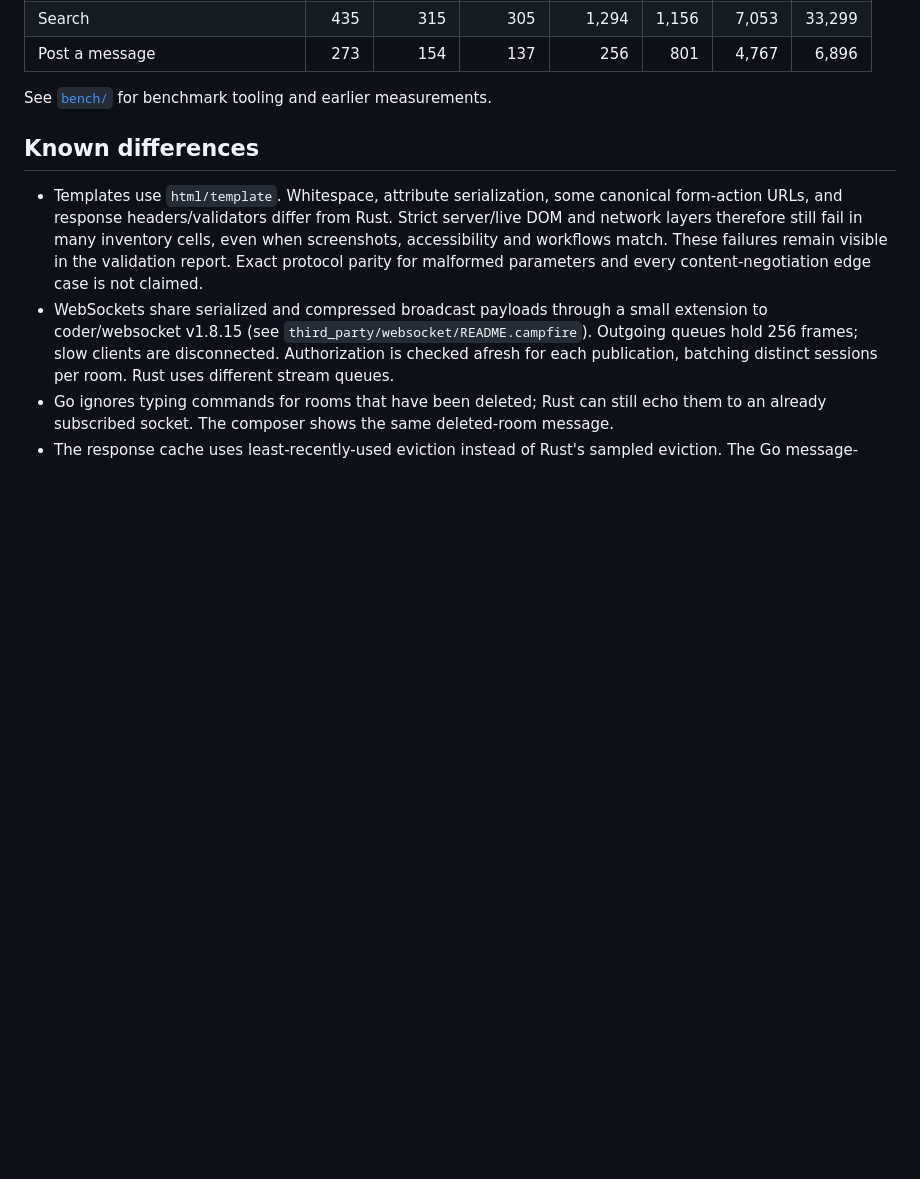
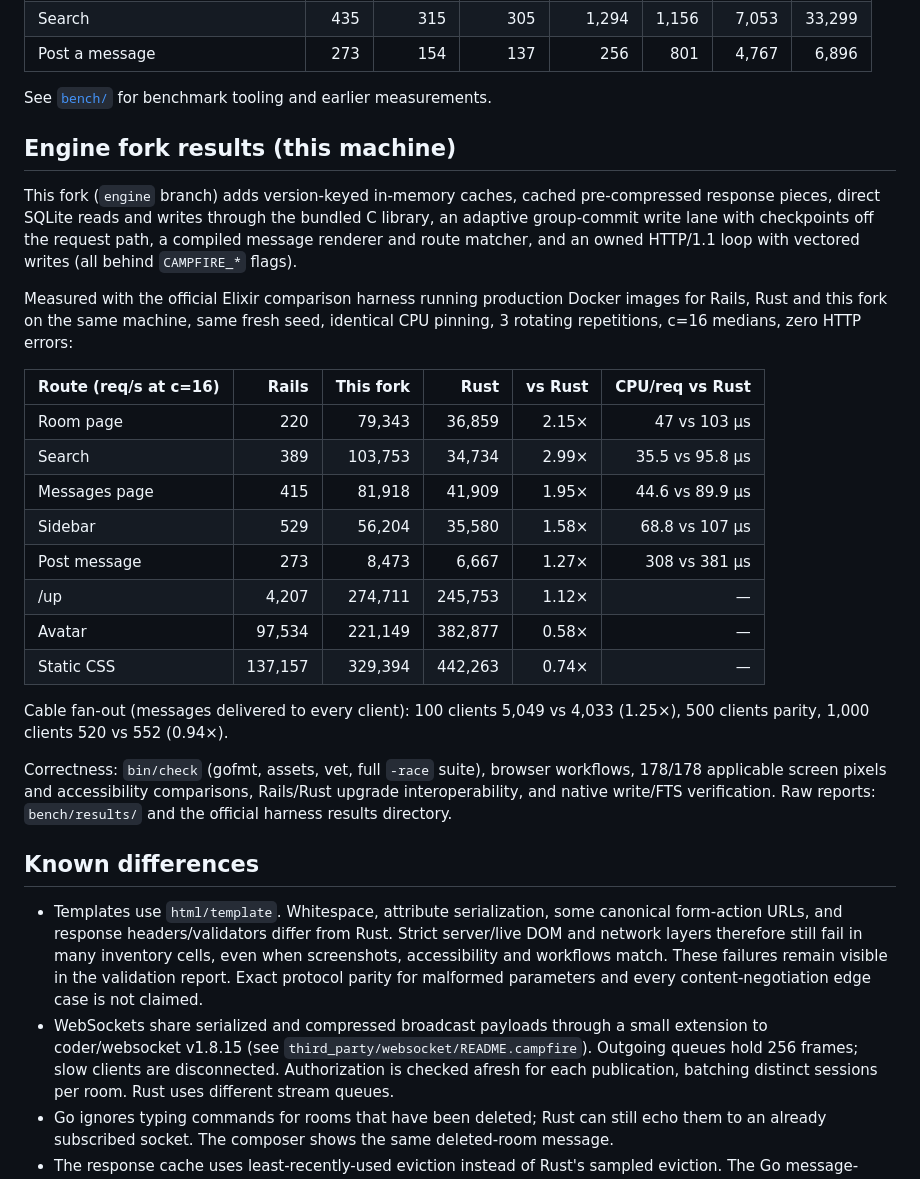
Before and after one commit to basecamp/once-campfire-go, a Markdown page: README.md, the part around the change. Drawn GitHub-style; blank space fills up the shorter version.

Commit message:
Record FINAL3 official acceptance: all published rows beat Rust; README table

```diff
--- a/README.md
+++ b/README.md
@@ -313,6 +313,38 @@ with four hardware threads allocated to each app.
 
 See [`bench/`](bench/) for benchmark tooling and earlier measurements.
 
+
+## Engine fork results (this machine)
+
+This fork (`engine` branch) adds version-keyed in-memory caches, cached
+pre-compressed response pieces, direct SQLite reads and writes through the
+bundled C library, an adaptive group-commit write lane with checkpoints off the
+request path, a compiled message renderer and route matcher, and an owned
+HTTP/1.1 loop with vectored writes (all behind `CAMPFIRE_*` flags).
+
+Measured with the official Elixir comparison harness running production Docker
+images for Rails, Rust and this fork on the same machine, same fresh seed,
+identical CPU pinning, 3 rotating repetitions, c=16 medians, zero HTTP errors:
+
+| Route (req/s at c=16) | Rails | This fork | Rust | vs Rust | CPU/req vs Rust |
+|---|---:|---:|---:|---:|---:|
+| Room page | 220 | 79,343 | 36,859 | 2.15× | 47 vs 103 µs |
+| Search | 389 | 103,753 | 34,734 | 2.99× | 35.5 vs 95.8 µs |
+| Messages page | 415 | 81,918 | 41,909 | 1.95× | 44.6 vs 89.9 µs |
+| Sidebar | 529 | 56,204 | 35,580 | 1.58× | 68.8 vs 107 µs |
+| Post message | 273 | 8,473 | 6,667 | 1.27× | 308 vs 381 µs |
+| /up | 4,207 | 274,711 | 245,753 | 1.12× | — |
+| Avatar | 97,534 | 221,149 | 382,877 | 0.58× | — |
+| Static CSS | 137,157 | 329,394 | 442,263 | 0.74× | — |
+
+Cable fan-out (messages delivered to every client): 100 clients 5,049 vs
+4,033 (1.25×), 500 clients parity, 1,000 clients 520 vs 552 (0.94×).
+
+Correctness: `bin/check` (gofmt, assets, vet, full `-race` suite), browser
+workflows, 178/178 applicable screen pixels and accessibility comparisons,
+Rails/Rust upgrade interoperability, and native write/FTS verification.
+Raw reports: `bench/results/` and the official harness results directory.
+
 ## Known differences
 
 - Templates use `html/template`. Whitespace, attribute serialization, some canonical form-action
```
Also changed, not shown: plans/validation.md (+29 -0 lines).
